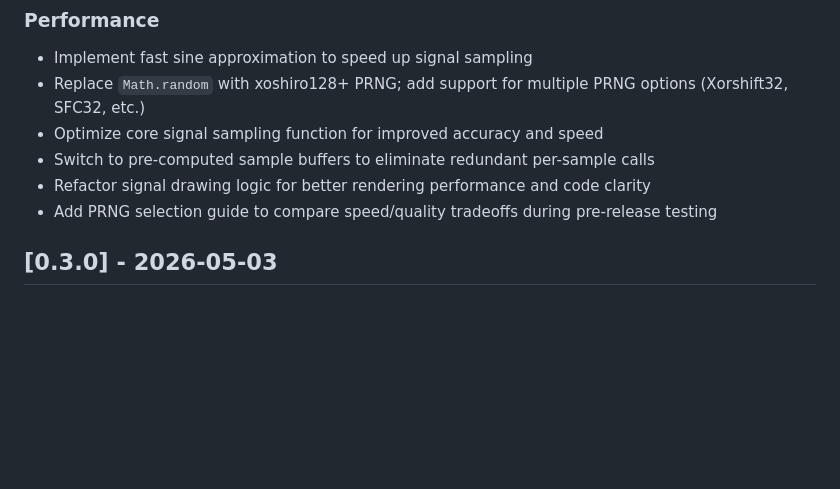
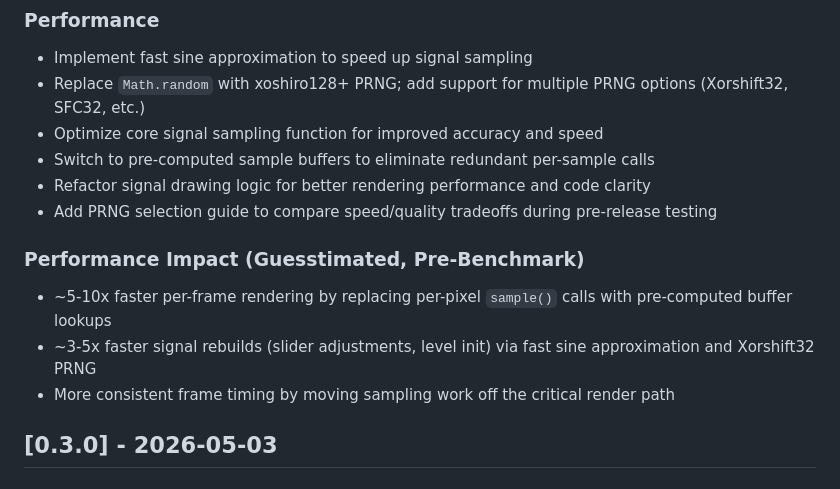
Before and after one commit to lloydlobo/mixedsignals, a Markdown page: CHANGELOG.md, the part around one of its changes. GitHub-like rendering; blank space fills up the shorter version.

Commit message:
docs: update CHANGELOG for version 0.4.0 with performance improvements and impact estimates

```diff
--- a/CHANGELOG.md
+++ b/CHANGELOG.md
@@ -11,6 +13,11 @@ All notable changes to Mixed Signals.
 - Switch to pre-computed sample buffers to eliminate redundant per-sample calls
 - Refactor signal drawing logic for better rendering performance and code clarity
 - Add PRNG selection guide to compare speed/quality tradeoffs during pre-release testing
+
+### Performance Impact (Guesstimated, Pre-Benchmark)
+- ~5-10x faster per-frame rendering by replacing per-pixel `sample()` calls with pre-computed buffer lookups
+- ~3-5x faster signal rebuilds (slider adjustments, level init) via fast sine approximation and Xorshift32 PRNG
+- More consistent frame timing by moving sampling work off the critical render path
 
 ## [0.3.0] - 2026-05-03
 
```
Also changed, not shown: other parts of CHANGELOG.md (+2 -0 lines).
